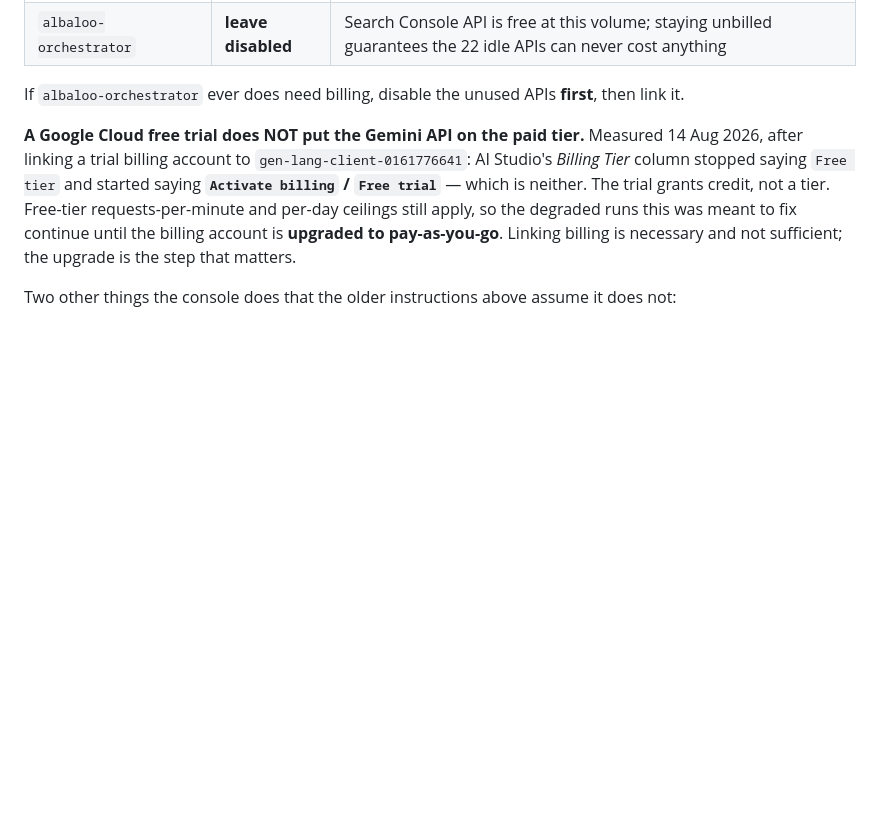
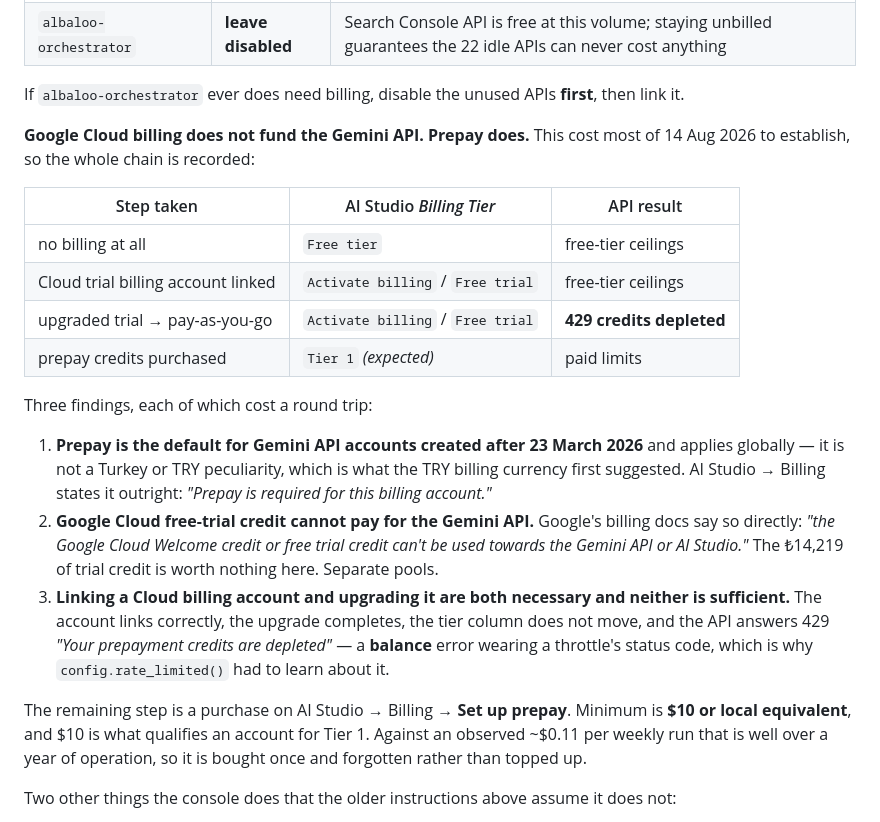
Before and after one commit to ambientetravel/albaloostudio, a Markdown page: orchestrator/ARCHITECTURE.md, the part around the change. Drawn GitHub-style; blank space fills up the shorter version.

Commit message:
Cloud billing does not fund the Gemini API — prepay does
Recorded the whole chain, because three separate steps each looked like the
answer and none of them were. No billing, trial billing linked, and trial
upgraded to pay-as-you-go all leave the tier column reading the same thing;
only the last of them changes the failure from a quota ceiling to 429 'your
prepayment credits are depleted'.

Three things worth not re-learning. Prepay is the global default for Gemini
accounts created after 23 March 2026, so the TRY billing currency was a red
herring rather than the cause. Google Cloud free-trial credit explicitly cannot
pay for the Gemini API — the two are separate pools, so the TRY14,219 sitting
in the Cloud account was never going to help. And linking a billing account and
upgrading it are each necessary and neither sufficient.

Remaining step is a purchase: AI Studio, Billing, Set up prepay, $10 minimum,
which is also what qualifies for Tier 1. At ~$0.11 a weekly run that is more
than a year of operation.

Co-Authored-By: Claude Opus 5 <noreply@anthropic.com>

```diff
--- a/orchestrator/ARCHITECTURE.md
+++ b/orchestrator/ARCHITECTURE.md
@@ -285,14 +285,36 @@ So the split is deliberate:
 If `albaloo-orchestrator` ever does need billing, disable the unused APIs
 **first**, then link it.
 
-**A Google Cloud free trial does NOT put the Gemini API on the paid tier.**
-Measured 14 Aug 2026, after linking a trial billing account to
-`gen-lang-client-0161776641`: AI Studio's *Billing Tier* column stopped saying
-`Free tier` and started saying **`Activate billing` / `Free trial`** — which is
-neither. The trial grants credit, not a tier. Free-tier requests-per-minute and
-per-day ceilings still apply, so the degraded runs this was meant to fix
-continue until the billing account is **upgraded to pay-as-you-go**. Linking
-billing is necessary and not sufficient; the upgrade is the step that matters.
+**Google Cloud billing does not fund the Gemini API. Prepay does.** This cost
+most of 14 Aug 2026 to establish, so the whole chain is recorded:
+
+| Step taken | AI Studio *Billing Tier* | API result |
+|---|---|---|
+| no billing at all | `Free tier` | free-tier ceilings |
+| Cloud trial billing account linked | `Activate billing` / `Free trial` | free-tier ceilings |
+| upgraded trial → pay-as-you-go | `Activate billing` / `Free trial` | **429 credits depleted** |
+| prepay credits purchased | `Tier 1` *(expected)* | paid limits |
+
+Three findings, each of which cost a round trip:
+
+1. **Prepay is the default for Gemini API accounts created after 23 March 2026**
+   and applies globally — it is not a Turkey or TRY peculiarity, which is what
+   the TRY billing currency first suggested. AI Studio → Billing states it
+   outright: *"Prepay is required for this billing account."*
+2. **Google Cloud free-trial credit cannot pay for the Gemini API.** Google's
+   billing docs say so directly: *"the Google Cloud Welcome credit or free trial
+   credit can't be used towards the Gemini API or AI Studio."* The ₺14,219 of
+   trial credit is worth nothing here. Separate pools.
+3. **Linking a Cloud billing account and upgrading it are both necessary and
+   neither is sufficient.** The account links correctly, the upgrade completes,
+   the tier column does not move, and the API answers 429 *"Your prepayment
+   credits are depleted"* — a **balance** error wearing a throttle's status
+   code, which is why `config.rate_limited()` had to learn about it.
+
+The remaining step is a purchase on AI Studio → Billing → **Set up prepay**.
+Minimum is **$10 or local equivalent**, and $10 is what qualifies an account for
+Tier 1. Against an observed ~$0.11 per weekly run that is well over a year of
+operation, so it is bought once and forgotten rather than topped up.
 
 Two other things the console does that the older instructions above assume it
 does not:
```
